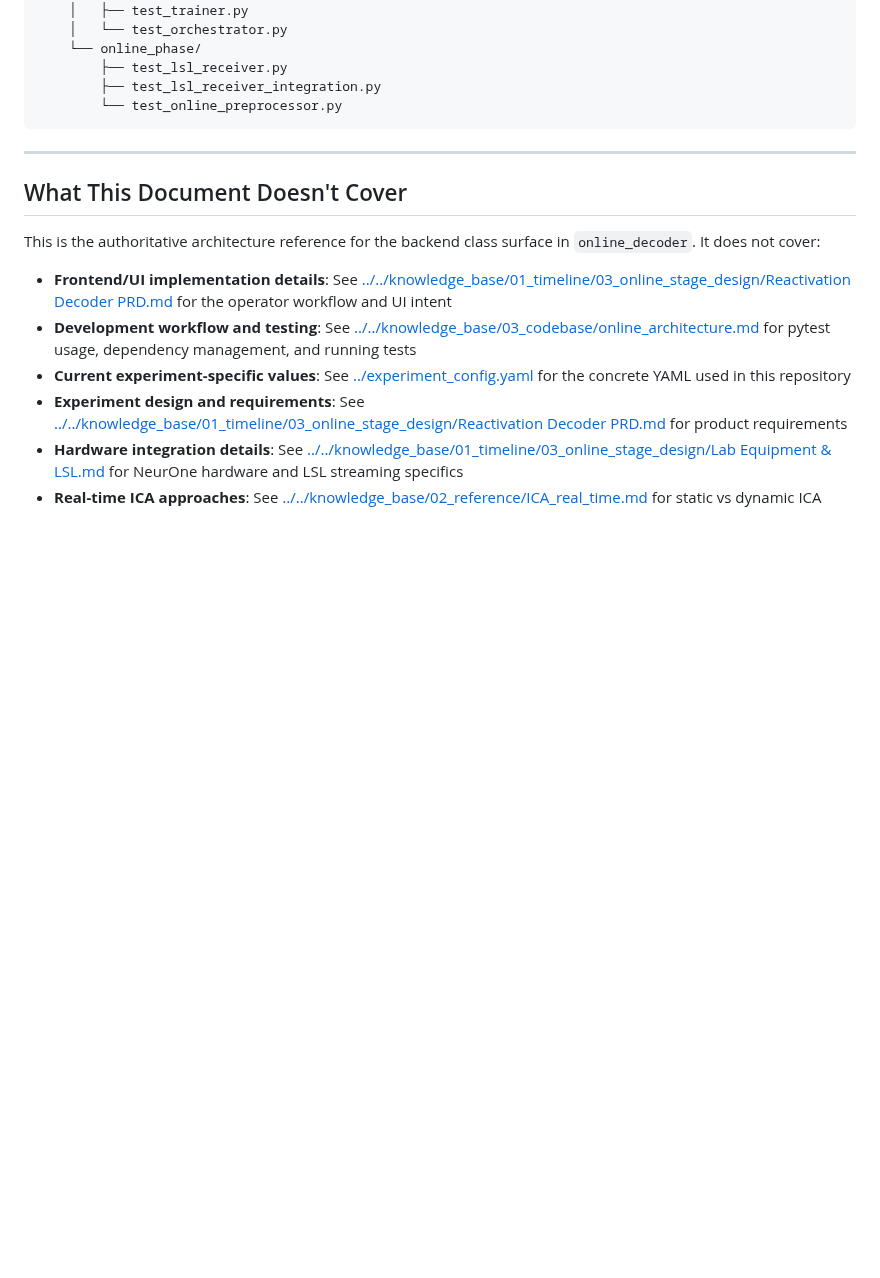
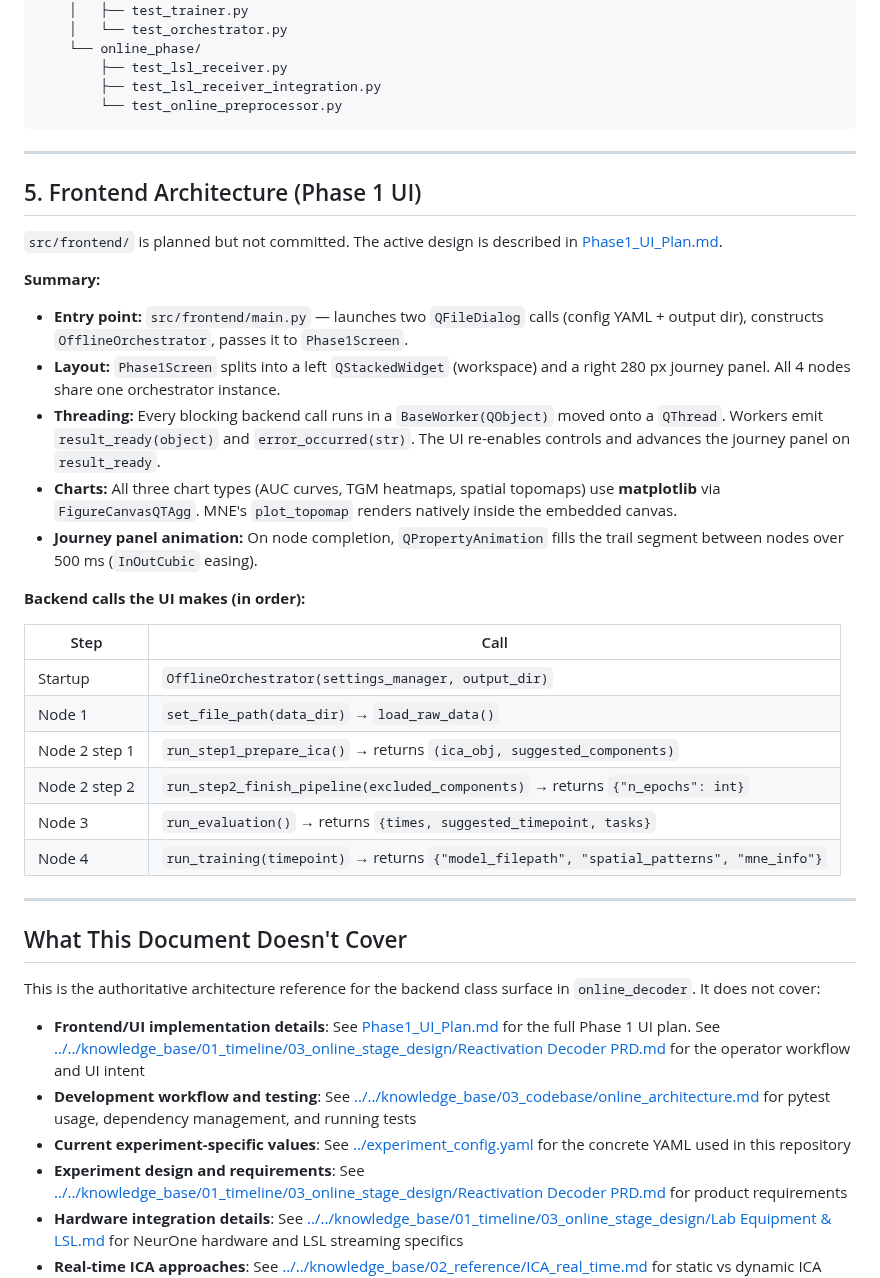
Before and after one commit to roiguri/live-reactivation-decoder, a Markdown page: docs/backend_architecture.md, the part around the change. Drawn GitHub-style; blank space fills up the shorter version.

Commit message:
feat: Update documentation for Phase 1 UI and architecture details

```diff
--- a/docs/backend_architecture.md
+++ b/docs/backend_architecture.md
@@ -1270,11 +1270,36 @@ online_decoder/
 
 ---
 
+## 5. Frontend Architecture (Phase 1 UI)
+
+`src/frontend/` is planned but not committed. The active design is described in [Phase1_UI_Plan.md](Phase1_UI_Plan.md).
+
+**Summary:**
+
+- **Entry point:** `src/frontend/main.py` — launches two `QFileDialog` calls (config YAML + output dir), constructs `OfflineOrchestrator`, passes it to `Phase1Screen`.
+- **Layout:** `Phase1Screen` splits into a left `QStackedWidget` (workspace) and a right 280 px journey panel. All 4 nodes share one orchestrator instance.
+- **Threading:** Every blocking backend call runs in a `BaseWorker(QObject)` moved onto a `QThread`. Workers emit `result_ready(object)` and `error_occurred(str)`. The UI re-enables controls and advances the journey panel on `result_ready`.
+- **Charts:** All three chart types (AUC curves, TGM heatmaps, spatial topomaps) use **matplotlib** via `FigureCanvasQTAgg`. MNE's `plot_topomap` renders natively inside the embedded canvas.
+- **Journey panel animation:** On node completion, `QPropertyAnimation` fills the trail segment between nodes over 500 ms (`InOutCubic` easing).
+
+**Backend calls the UI makes (in order):**
+
+| Step | Call |
+|---|---|
+| Startup | `OfflineOrchestrator(settings_manager, output_dir)` |
+| Node 1 | `set_file_path(data_dir)` → `load_raw_data()` |
+| Node 2 step 1 | `run_step1_prepare_ica()` → returns `(ica_obj, suggested_components)` |
+| Node 2 step 2 | `run_step2_finish_pipeline(excluded_components)` → returns `{"n_epochs": int}` |
+| Node 3 | `run_evaluation()` → returns `{times, suggested_timepoint, tasks}` |
+| Node 4 | `run_training(timepoint)` → returns `{"model_filepath", "spatial_patterns", "mne_info"}` |
+
+---
+
 ## What This Document Doesn't Cover
 
 This is the authoritative architecture reference for the backend class surface in `online_decoder`. It does not cover:
 
-- **Frontend/UI implementation details**: See [../../knowledge_base/01_timeline/03_online_stage_design/Reactivation Decoder PRD.md](../../knowledge_base/01_timeline/03_online_stage_design/Reactivation%20Decoder%20PRD.md) for the operator workflow and UI intent
+- **Frontend/UI implementation details**: See [Phase1_UI_Plan.md](Phase1_UI_Plan.md) for the full Phase 1 UI plan. See [../../knowledge_base/01_timeline/03_online_stage_design/Reactivation Decoder PRD.md](../../knowledge_base/01_timeline/03_online_stage_design/Reactivation%20Decoder%20PRD.md) for the operator workflow and UI intent
 - **Development workflow and testing**: See [../../knowledge_base/03_codebase/online_architecture.md](../../knowledge_base/03_codebase/online_architecture.md) for pytest usage, dependency management, and running tests
 - **Current experiment-specific values**: See [../experiment_config.yaml](../experiment_config.yaml) for the concrete YAML used in this repository
 - **Experiment design and requirements**: See [../../knowledge_base/01_timeline/03_online_stage_design/Reactivation Decoder PRD.md](../../knowledge_base/01_timeline/03_online_stage_design/Reactivation%20Decoder%20PRD.md) for product requirements
```
Also changed, not shown: docs/Phase1_UI_Plan.md (added, +445 -0 lines).
